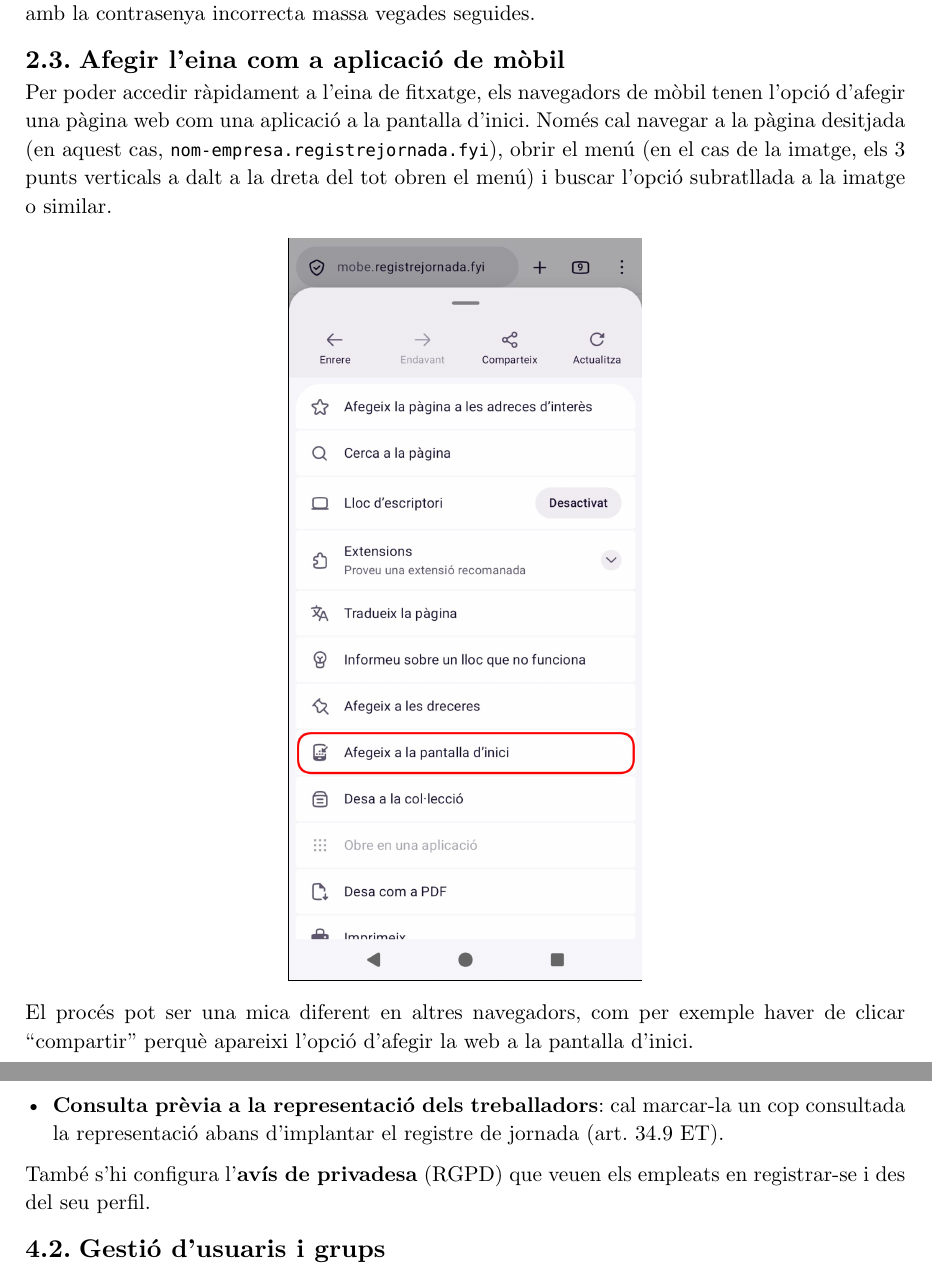
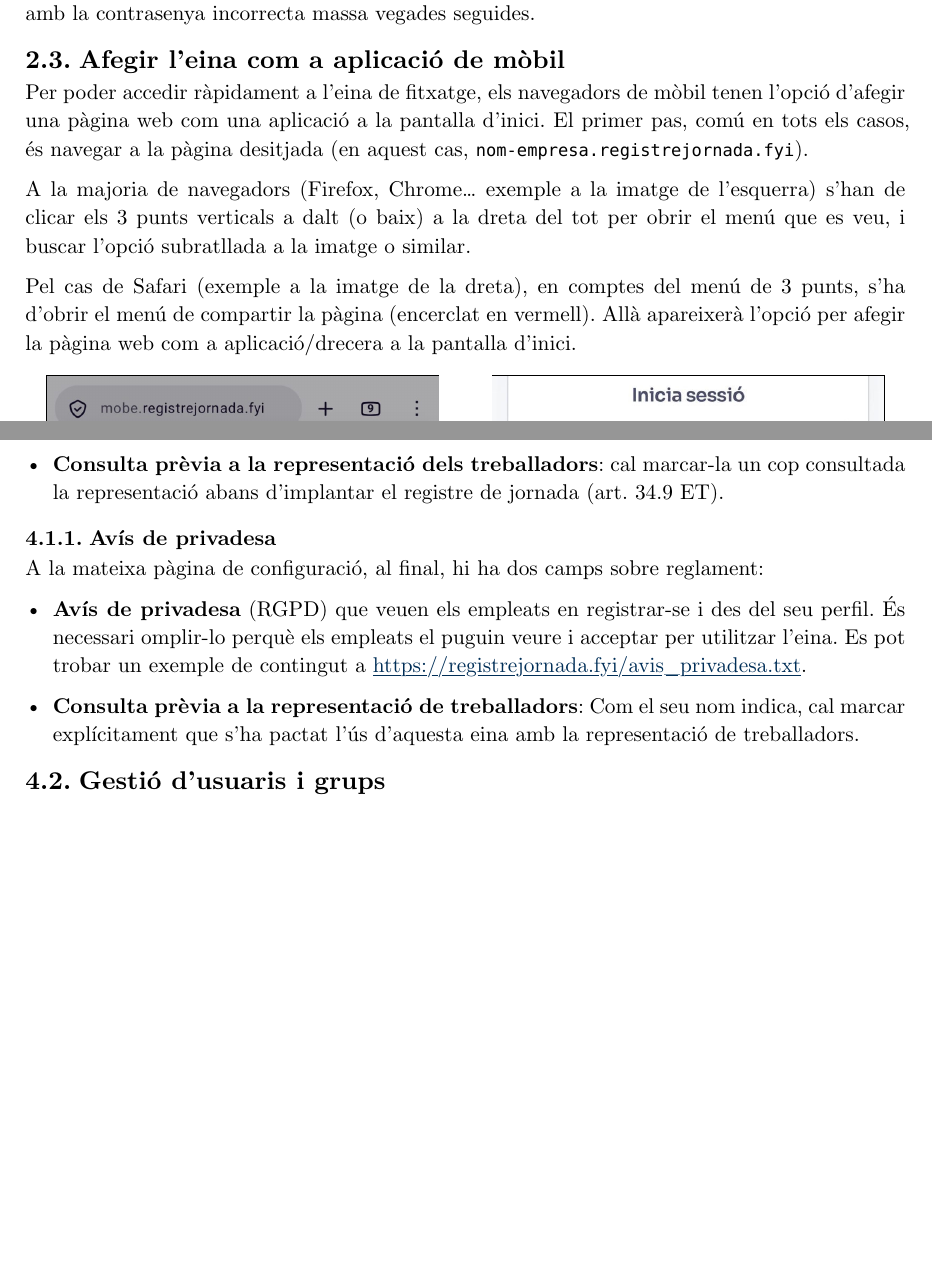
Before and after one commit to PauHPMCBR/TimeTrack, a Typst document (docs/guide.typ): two parts of pages 2 and 8 of 10, joined at a grey line, cut so that both start at the same text, the shorter picture padded with empty space. The pictures show the PDF file docs/guide.pdf that the author committed with the source.

Commit message:
update guide

```diff
--- a/docs/guide.typ
+++ b/docs/guide.typ
@@ -39,8 +41,17 @@ Existeix el mètode clàssic d'enviar un correu electrònic per restablir la con
 
 == Afegir l'eina com a aplicació de mòbil
 
-Per poder accedir ràpidament a l'eina de fitxatge, els navegadors de mòbil tenen l'opció d'afegir una pàgina web com una aplicació a la pantalla d'inici. Només cal navegar a la pàgina desitjada (en aquest cas, `nom-empresa.registrejornada.fyi`), obrir el menú (en el cas de la imatge, els 3 punts verticals a dalt a la dreta del tot obren el menú) i buscar l'opció subratllada a la imatge o similar.
+Per poder accedir ràpidament a l'eina de fitxatge, els navegadors de mòbil tenen
+l'opció d'afegir una pàgina web com una aplicació a la pantalla d'inici.
+El primer pas, comú en tots els casos, és navegar a la pàgina desitjada
+(en aquest cas, `nom-empresa.registrejornada.fyi`).
 
-#img("pic/afegir_shortcut.jpeg", width: 40%)
+A la majoria de navegadors (Firefox, Chrome... exemple a la imatge de l'esquerra)
+s'han de clicar els 3 punts verticals a dalt (o baix) a la dreta del tot per obrir
+el menú que es veu, i buscar l'opció subratllada a la imatge o similar.
 
-El procés pot ser una mica diferent en altres navegadors, com per exemple haver de clicar "compartir" perquè apareixi l'opció d'afegir la web a la pantalla d'inici.
+Pel cas de Safari (exemple a la imatge de la dreta), en comptes del menú de 3 punts,
+s'ha d'obrir el menú de compartir la pàgina (encerclat en vermell). Allà apareixerà
+l'opció per afegir la pàgina web com a aplicació/drecera a la pantalla d'inici.
+
+#figure(
@@ -139,7 +158,19 @@ Aquí es defineixen els valors generals de l'empresa, que els usuaris nous heret
 
 - *Consulta prèvia a la representació dels treballadors*: cal marcar-la un cop consultada la representació abans d'implantar el registre de jornada (art. 34.9 ET).
 
-També s'hi configura l'*avís de privadesa* (RGPD) que veuen els empleats en registrar-se i des del seu perfil.
+=== Avís de privadesa
+
+A la mateixa pàgina de configuració, al final, hi ha dos camps sobre reglament:
+
+- *Avís de privadesa* (RGPD) que veuen els empleats en registrar-se i des del seu perfil.
+ És necessari omplir-lo perquè els empleats el puguin veure i acceptar per utilitzar
+ l'eina. Es pot trobar un exemple de contingut a https://registrejornada.fyi/avis_privadesa.txt.
+
+- *Consulta prèvia a la representació de treballadors*: Com el seu nom indica,
+ cal marcar explícitament que s'ha pactat l'ús d'aquesta eina amb la representació
+ de treballadors.
+
+
 
 == Gestió d'usuaris i grups
 
```
Also changed, not shown: docs/guide.pdf, docs/pic/afegir_shortcut_safari.jpeg (added), docs/guide.typ (10 more changed lines).
